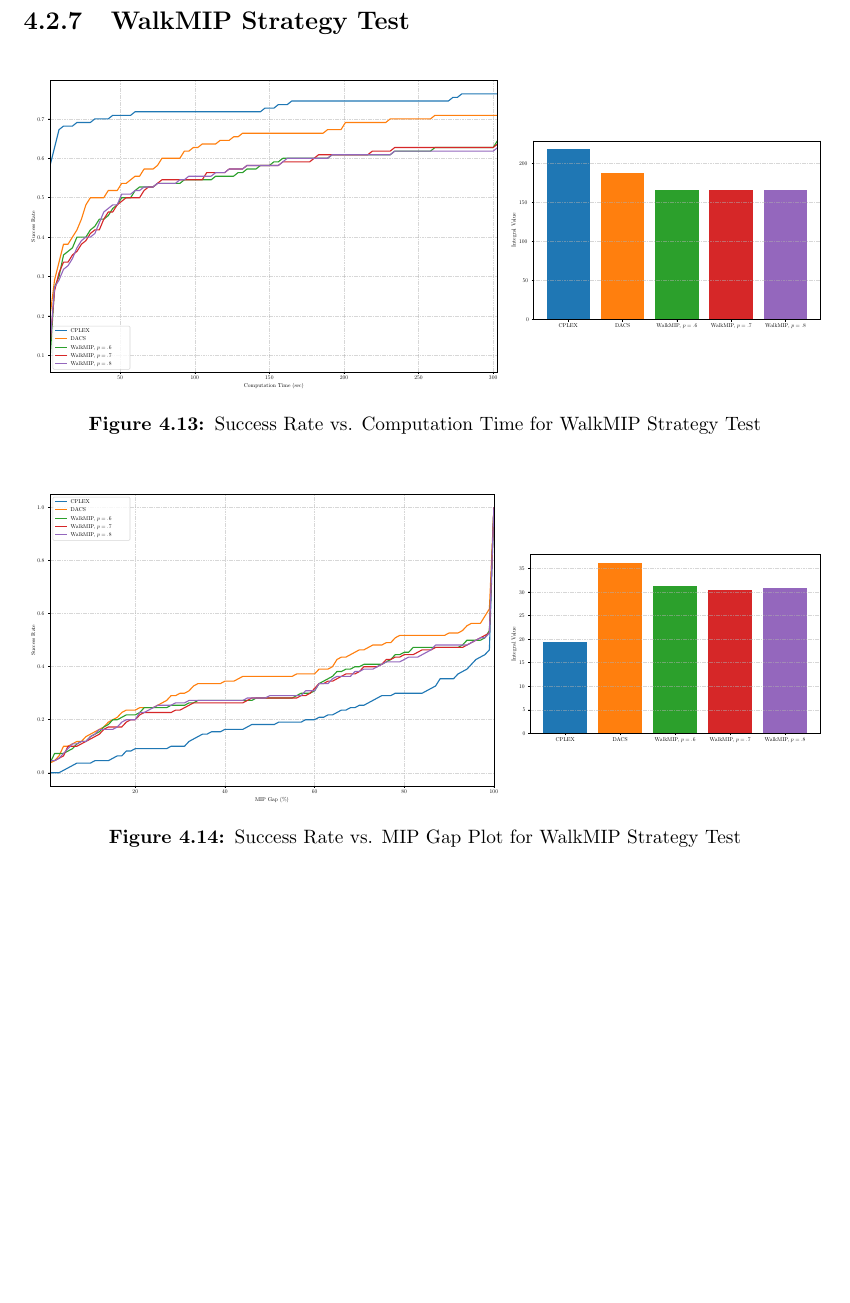
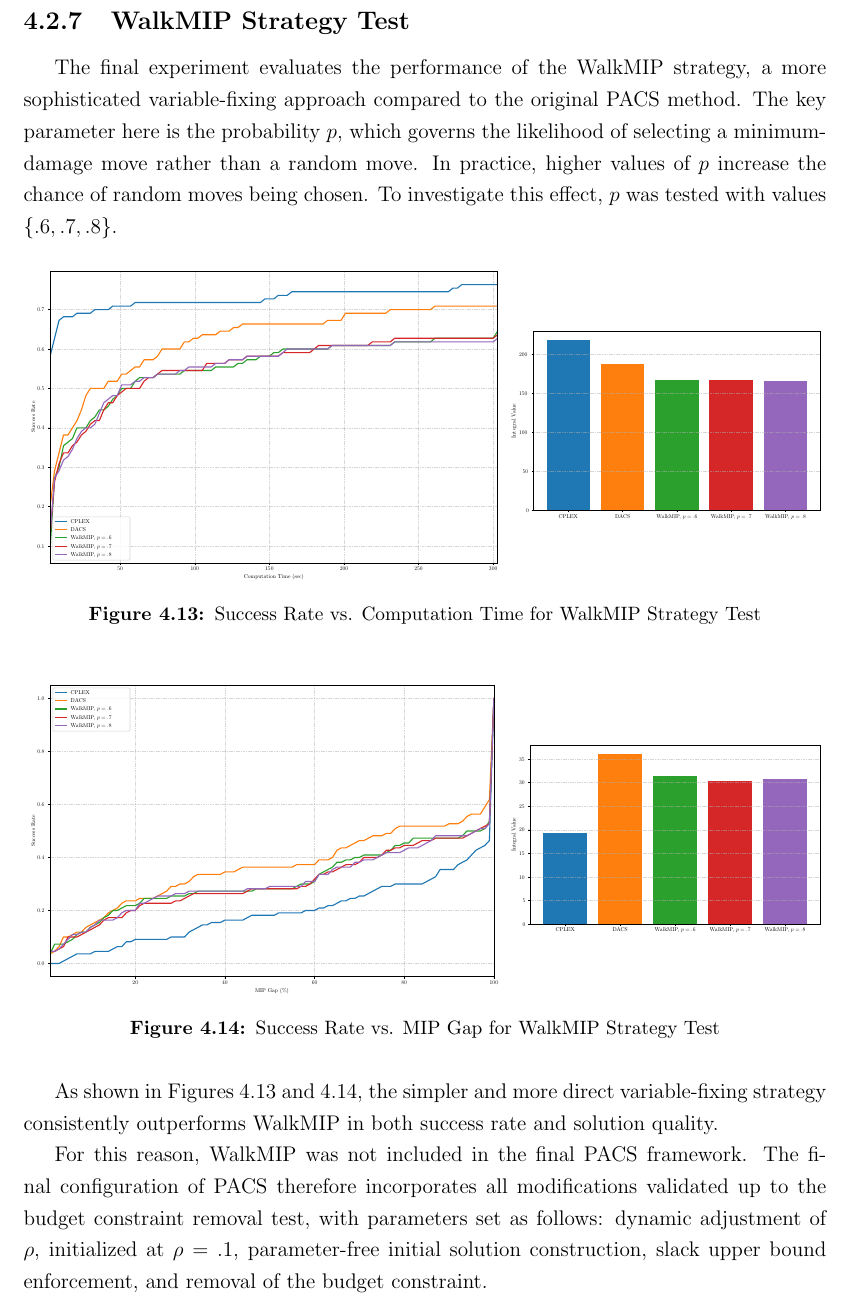
Before and after one commit to francesco-biscaccia-carrara/PACS_Tuning, a LaTeX thesis (thesis/main.tex, which reads thesis/chapter/Results.tex): part of page 37 of 40, cut so that both start at the same text, the shorter picture padded with empty space. Compiled offline with pdfLaTeX.

Commit message:
Results: DONE

```diff
--- a/thesis/chapter/Results.tex
+++ b/thesis/chapter/Results.tex
@@ -281,4 +287,5 @@ Therefore, the final PACS configuration integrates slack upper bound enforcement
 \subsection{WalkMIP Strategy Test}\label{sec:test_walkMIP}
+The final experiment evaluates the performance of the WalkMIP strategy, a more sophisticated variable-fixing approach compared to the original PACS method. The key parameter here is the probability $p$, which governs the likelihood of selecting a minimum-damage move rather than a random move. In practice, higher values of $p$ increase the chance of random moves being chosen. To investigate this effect, $p$ was tested with values $\{.6, .7, .8\}$.
 \begin{figure}[H]
 \centering
 \begin{minipage}{0.6\columnwidth}
@@ -306,40 +312,10 @@ Therefore, the final PACS configuration integrates slack upper bound enforcement
 \centering
 \resizebox{\linewidth}{!}{\input{chapter/img/PACS_WALKMIP/PACS_WalkMIP-MIPGapPlot_integrals.pgf}}
 \end{minipage}
-    \caption{Success Rate vs. MIP Gap Plot for WalkMIP Strategy Test}
+\caption{Success Rate vs. MIP Gap for WalkMIP Strategy Test}
 \label{fig:PACS_WalkMIP_MGAP}
 \end{figure}
 
+As shown in Figures \ref{fig:PACS_WalkMIP_SuccRate} and \ref{fig:PACS_WalkMIP_MGAP}, the simpler and more direct variable-fixing strategy consistently outperforms WalkMIP in both success rate and solution quality.
 
-
-% ----- TEMPLATE -----
-% \begin{figure}[H]
-%     \centering
-%     \begin{minipage}{0.6\columnwidth}
-%         \centering
-%         \resizebox{\linewidth}{!}{\input{chapter/img/}}
-%     \end{minipage}%
-%     \hfill
-%     \begin{minipage}{0.4\columnwidth}
-%         \centering
-%         \resizebox{\linewidth}{!}{\input{chapter/img/}}
-%     \end{minipage}
-%     \caption{Success Rate vs. Computation Time for **}
-%     \label{fig:}
-% \end{figure}
-
-
-% \begin{figure}[H]
-%     \centering
-%     \begin{minipage}{0.6\columnwidth}
-%         \centering
-%         \resizebox{\linewidth}{!}{\input{chapter/img/}}
-%     \end{minipage}%
-%     \hfill
-%     \begin{minipage}{0.4\columnwidth}
-%         \centering
-%         \resizebox{\linewidth}{!}{\input{chapter/img/}}
-%     \end{minipage}
-%     \caption{Success Rate vs. MIP Gap Plot for **}
-%     \label{fig:}
-% \end{figure}
+For this reason, WalkMIP was not included in the final PACS framework. The final configuration of PACS therefore incorporates all modifications validated up to the budget constraint removal test, with parameters set as follows: dynamic adjustment of $\rho$, initialized at $\rho=.1$, parameter-free initial solution construction, slack upper bound enforcement, and removal of the budget constraint.
```
Also changed, not shown: thesis/main.pdf, thesis/chapter/Results.tex (13 more changed lines), 1 other file. Lines whose indentation alone changed are shown as unchanged.
